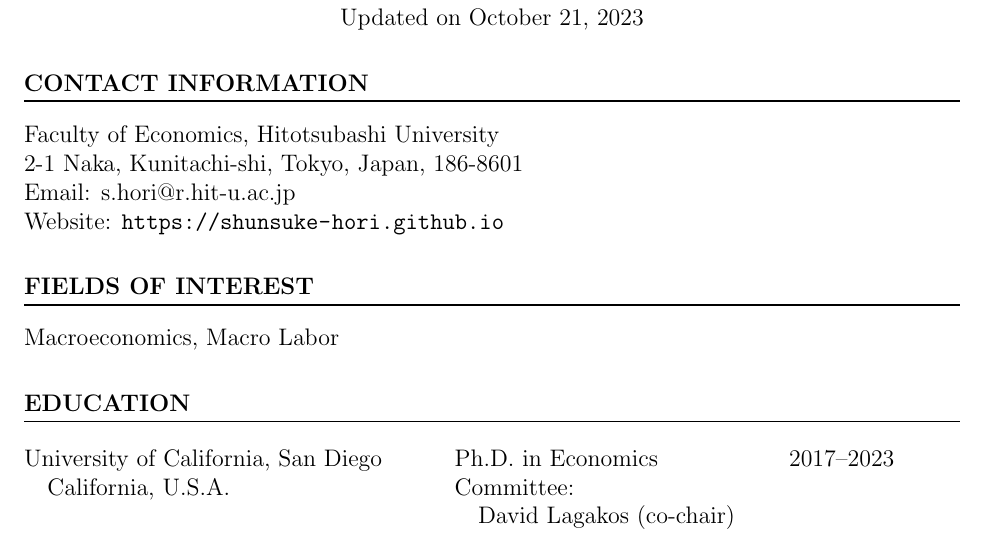
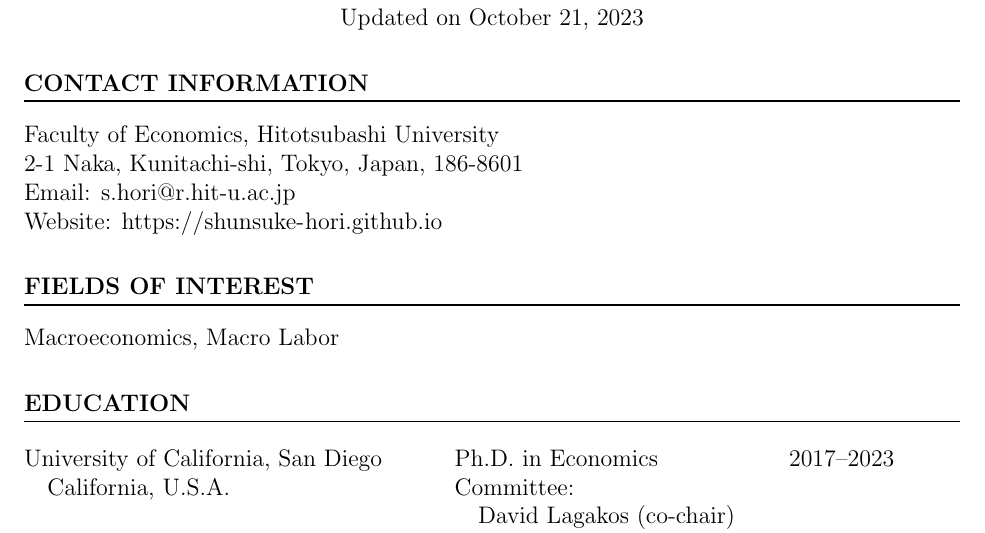
Before and after one commit to Shunsuke-Hori/CV, a LaTeX CV (CV.tex): part of page 1 of 3, cut so that both start at the same text. Compiled offline with pdfLaTeX.

Commit message:
use the same font for webpage url

```diff
--- a/CV.tex
+++ b/CV.tex
@@ -7,6 +7,7 @@
 \titleformat{\section}
   {\normalfont\fontsize{12}{15}\bfseries}{\thesection}{1em}{}[{\titlerule[0.8pt]}]
 \usepackage{changepage} % for adjustwidth
+\urlstyle{same}
 
 \begin{document}
 
```
Also changed, not shown: CV.pdf.
